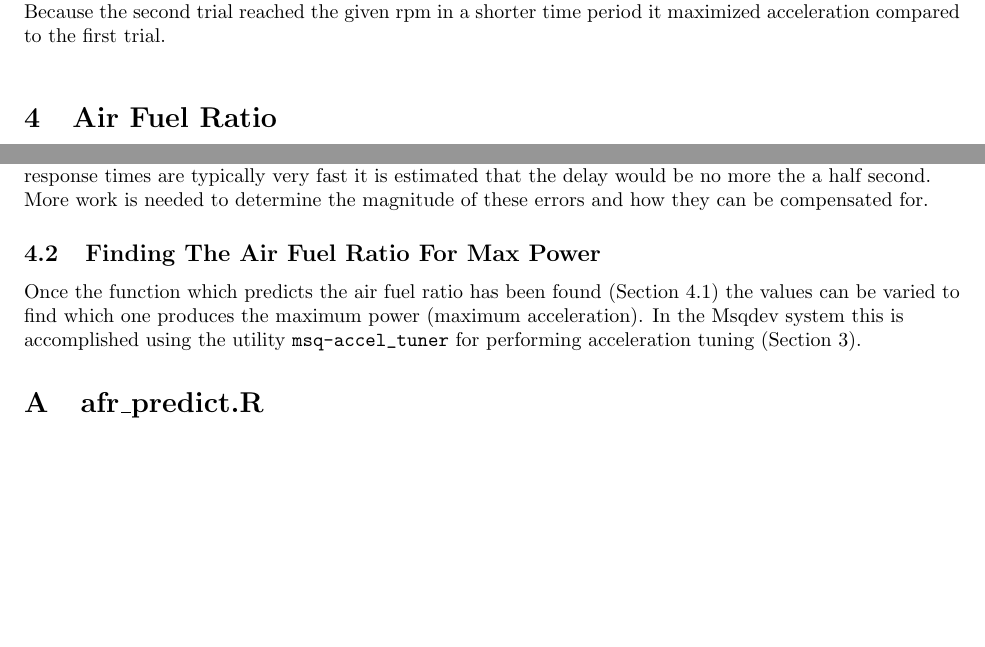
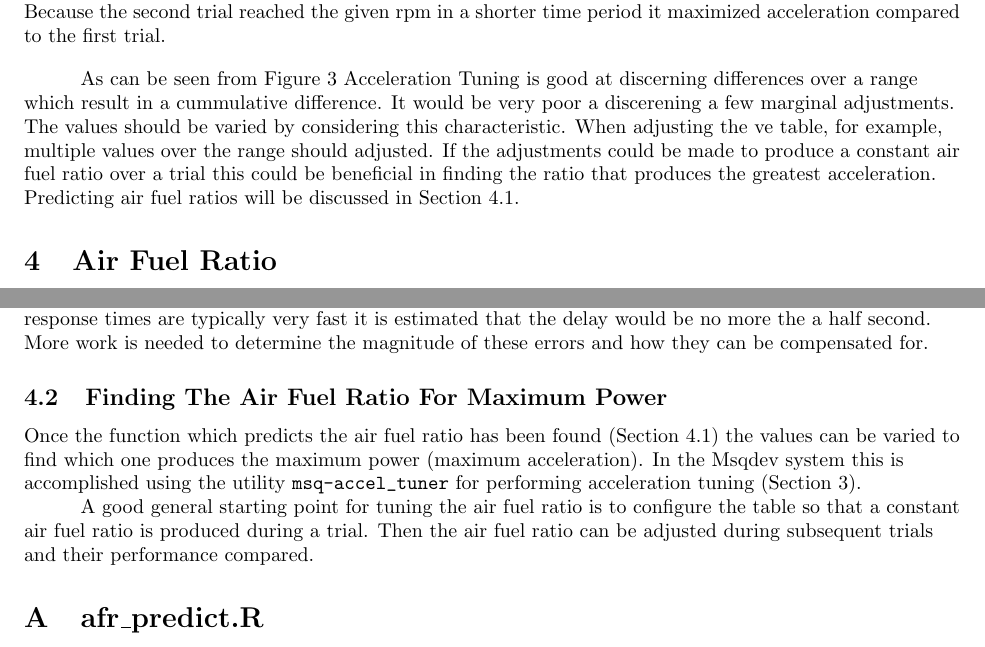
Before and after one commit to jmahler/msqdev, a LaTeX document (doc/engine_tuning_with_msqdev-book/main.tex): two parts of pages 5 and 6 of 9, joined at a grey line, cut so that both start at the same text, the shorter picture padded with empty space. Compiled offline with pdfLaTeX.

Commit message:
dangling changes

```diff
--- a/doc/engine_tuning_with_msqdev-book/main.tex
+++ b/doc/engine_tuning_with_msqdev-book/main.tex
@@ -178,15 +178,17 @@ period it maximized acceleration compared to the first trial.}
 \label{fig:acctun}
 \end{figure}
 
-
-% TODO - picture of throttle stop
-
-%This utility works by comparing two data recordings from two accelerations
-%under the same conditions but with different settings.
-%From the better setting the values will be shifted up/down and the process
-%repeated.
-%Eventually it will reach a maximum where it can no longer find a better
-%set of settings and this will be the best.
+As can be seen from Figure \ref{fig:acctun} Acceleration Tuning is good
+at discerning differences over a range which result in a cummulative
+difference.
+It would be very poor a discerening a few marginal adjustments.
+The values should be varied by considering this characteristic.
+When adjusting the ve table, for example, multiple values over the
+range should adjusted.
+If the adjustments could be made to produce a constant air fuel ratio
+over a trial this could be beneficial in finding the ratio that produces
+the greatest acceleration.
+Predicting air fuel ratios will be discussed in Section \ref{sec:predafr}.
 
 \section{Air Fuel Ratio}
 \label{sec:afr}
@@ -248,7 +252,7 @@ how they can be compensated for.
 
 \FloatBarrier  % keep all the figures in this section
 
-\subsection{Finding The Air Fuel Ratio For Max Power}
+\subsection{Finding The Air Fuel Ratio For Maximum Power}
 \label{sec:findafrpow}
 
 Once the function which predicts the air fuel ratio has been found
@@ -256,6 +260,12 @@ Once the function which predicts the air fuel ratio has been found
 one produces the maximum power (maximum acceleration).
 In the Msqdev system this is accomplished using the utility
 \verb+msq-accel_tuner+ for performing acceleration tuning (Section \ref{sec:acctun}).
+
+A good general starting point for tuning the air fuel ratio is to
+configure the table so that a constant air fuel ratio is produced
+during a trial.
+Then the air fuel ratio can be adjusted during subsequent trials and
+their performance compared.
 
 \appendix
 \section{afr\_predict.R}
```
Also changed, not shown: doc/engine_tuning_with_msqdev-book/main.pdf, doc/engine_tuning_with_msqdev-book/main.tex (2 more changed lines), 1 other file.
